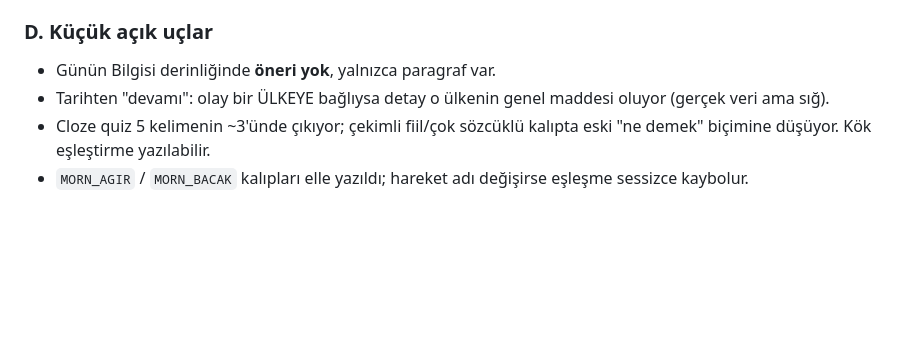
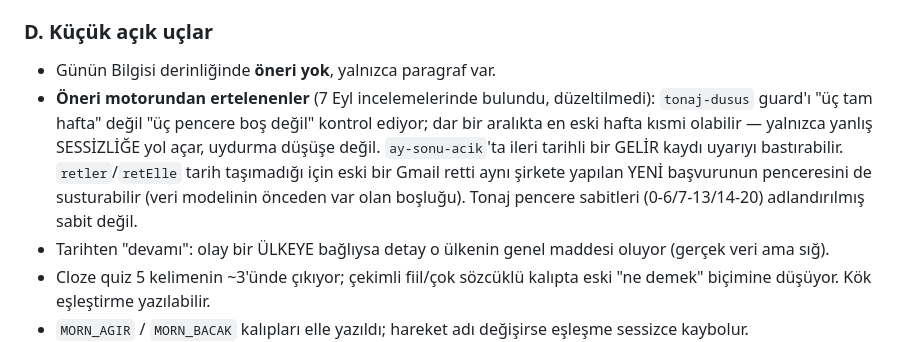
Before and after one commit to dogukandurukan/panel, a Markdown page: DEVAM.md, the part around the change. Drawn GitHub-style; blank space fills up the shorter version.

Commit message:
DEVAM.md: öneri motorundan ertelenen bulgular kalıcı nota taşındı
Bu bulgular geliştirme sırasında incelemelerde çıkıp 'sonra' denenlerdi ve
worktree içindeki çalışma defterinde duruyordu; o dizin silinince kaybolacaklardı.
Dördü de gerçek ama küçük: ikisi yalnızca yanlış sessizliğe yol açıyor,
biri veri modelinin önceden var olan boşluğu, biri okunabilirlik.

Co-Authored-By: Claude Opus 5 <noreply@anthropic.com>

```diff
--- a/DEVAM.md
+++ b/DEVAM.md
@@ -138,6 +138,14 @@ Actions log'una da şirket adı/konu basılmaz — log herkese açık.
 ### D. Küçük açık uçlar
 
 - Günün Bilgisi derinliğinde **öneri yok**, yalnızca paragraf var.
+- **Öneri motorundan ertelenenler** (7 Eyl incelemelerinde bulundu, düzeltilmedi):
+  `tonaj-dusus` guard'ı "üç tam hafta" değil "üç pencere boş değil" kontrol
+  ediyor; dar bir aralıkta en eski hafta kısmi olabilir — yalnızca yanlış
+  SESSİZLİĞE yol açar, uydurma düşüşe değil. `ay-sonu-acik`'ta ileri tarihli
+  bir GELİR kaydı uyarıyı bastırabilir. `retler`/`retElle` tarih taşımadığı
+  için eski bir Gmail retti aynı şirkete yapılan YENİ başvurunun penceresini
+  de susturabilir (veri modelinin önceden var olan boşluğu). Tonaj pencere
+  sabitleri (0-6/7-13/14-20) adlandırılmış sabit değil.
 - Tarihten "devamı": olay bir ÜLKEYE bağlıysa detay o ülkenin genel maddesi
   oluyor (gerçek veri ama sığ).
 - Cloze quiz 5 kelimenin ~3'ünde çıkıyor; çekimli fiil/çok sözcüklü kalıpta
```
